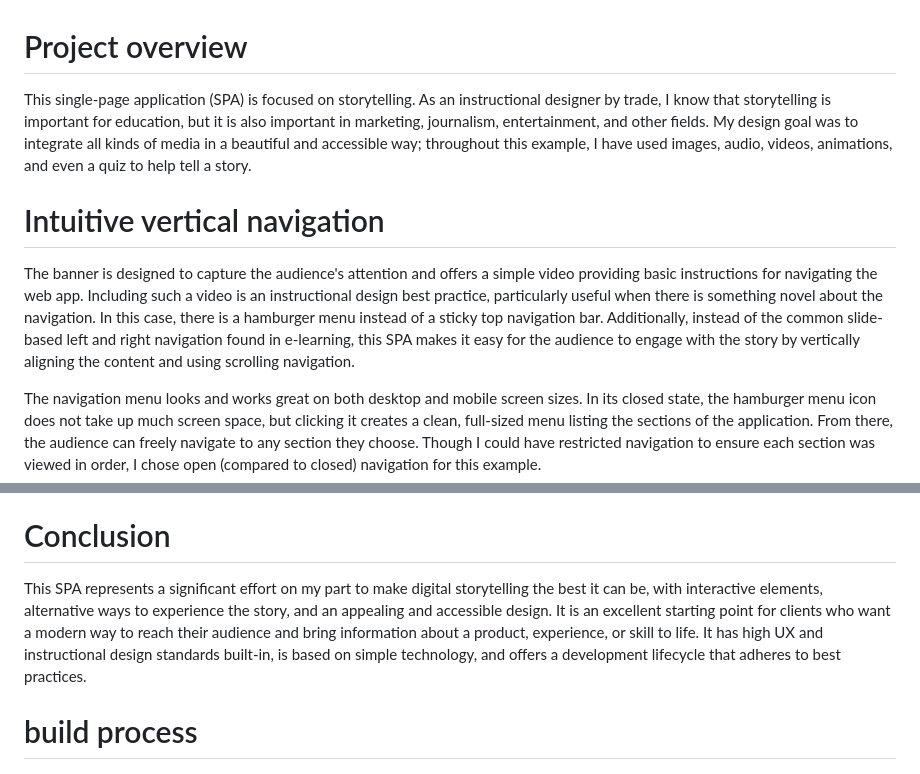
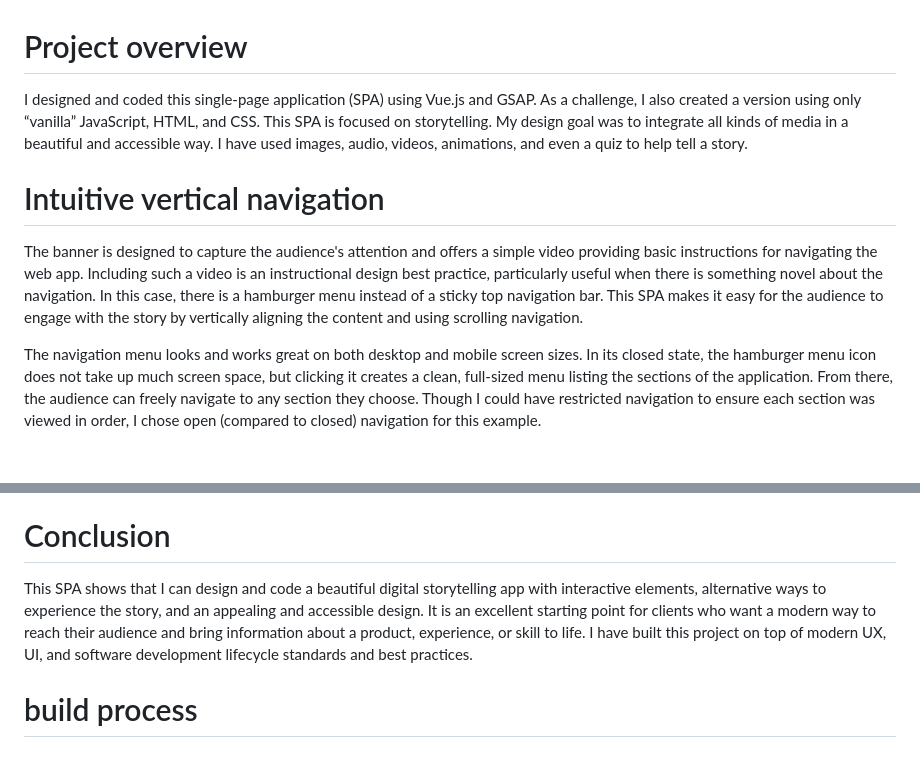
Before and after one commit to JonathanDudzik/Advanced-Modified-Storytelling, a Markdown page: README.md, 2 parts joined by grey strips. Drawn GitHub-style; blank space fills up the shorter version.

```diff
--- a/README.md
+++ b/README.md
@@ -1,8 +1,8 @@
 # Project overview
-This single-page application (SPA) is focused on storytelling. As an instructional designer by trade, I know that storytelling is important for education, but it is also important in marketing, journalism, entertainment, and other fields. My design goal was to integrate all kinds of media in a beautiful and accessible way; throughout this example, I have used images, audio, videos, animations, and even a quiz to help tell a story.
+I designed and coded this single-page application (SPA) using Vue.js and GSAP. As a challenge, I also created a version using only “vanilla” JavaScript, HTML, and CSS. This SPA is focused on storytelling. My design goal was to integrate all kinds of media in a beautiful and accessible way. I have used images, audio, videos, animations, and even a quiz to help tell a story.
 
 # Intuitive vertical navigation
-The banner is designed to capture the audience's attention and offers a simple video providing basic instructions for navigating the web app. Including such a video is an instructional design best practice, particularly useful when there is something novel about the navigation. In this case, there is a hamburger menu instead of a sticky top navigation bar. Additionally, instead of the common slide-based left and right navigation found in e-learning, this SPA makes it easy for the audience to engage with the story by vertically aligning the content and using scrolling navigation.
+The banner is designed to capture the audience's attention and offers a simple video providing basic instructions for navigating the web app. Including such a video is an instructional design best practice, particularly useful when there is something novel about the navigation. In this case, there is a hamburger menu instead of a sticky top navigation bar. This SPA makes it easy for the audience to engage with the story by vertically aligning the content and using scrolling navigation.
 
 The navigation menu looks and works great on both desktop and mobile screen sizes. In its closed state, the hamburger menu icon does not take up much screen space, but clicking it creates a clean, full-sized menu listing the sections of the application. From there, the audience can freely navigate to any section they choose. Though I could have restricted navigation to ensure each section was viewed in order, I chose open (compared to closed) navigation for this example.
 
@@ -31,7 +31,7 @@ Being that I have kept this SPA as simple as possible, there is a standard and m
 - Continuous integration and continuous deployment (CI/CD) is possible.
 
 # Conclusion
-This SPA represents a significant effort on my part to make digital storytelling the best it can be, with interactive elements, alternative ways to experience the story, and an appealing and accessible design. It is an excellent starting point for clients who want a modern way to reach their audience and bring information about a product, experience, or skill to life. It has high UX and instructional design standards built-in, is based on simple technology, and offers a development lifecycle that adheres to best practices.
+This SPA shows that I can design and code a beautiful digital storytelling app with interactive elements, alternative ways to experience the story, and an appealing and accessible design. It is an excellent starting point for clients who want a modern way to reach their audience and bring information about a product, experience, or skill to life. I have built this project on top of modern UX, UI, and software development lifecycle standards and best practices.
 
 # build process
 `npm run build:css`
```
